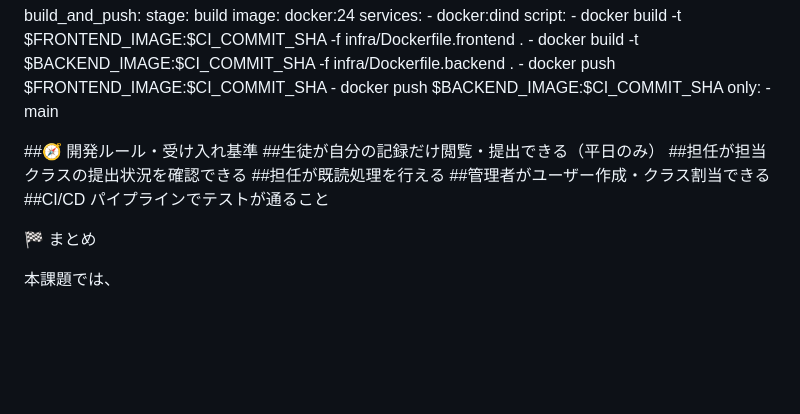
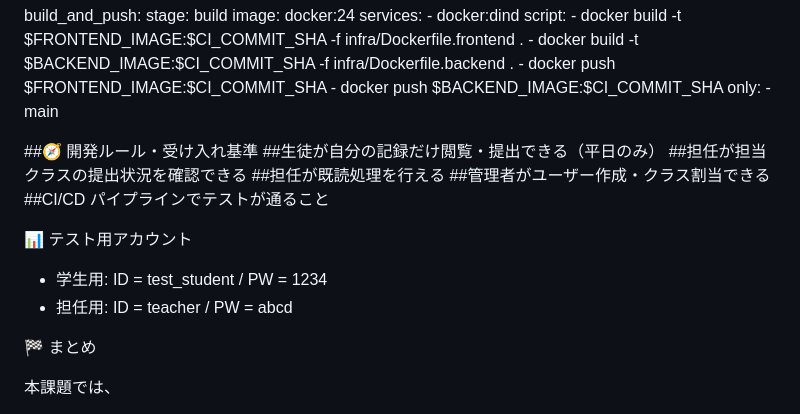
Before and after one commit to remanpso2-wq/gitlab-mirror-token, a Markdown page: README.md, the part around the change. GitHub-like rendering; blank space fills up the shorter version.

Commit message:
テスト用アカウントを追記

```diff
--- a/README.md
+++ b/README.md
@@ -205,6 +205,12 @@ build_and_push:
 ##管理者がユーザー作成・クラス割当できる
 ##CI/CD パイプラインでテストが通ること
 
+📊 テスト用アカウント
+
+- 学生用: ID = test_student / PW = 1234
+- 担任用: ID = teacher / PW = abcd
+
+
 🏁 まとめ
 
 本課題では、
```
